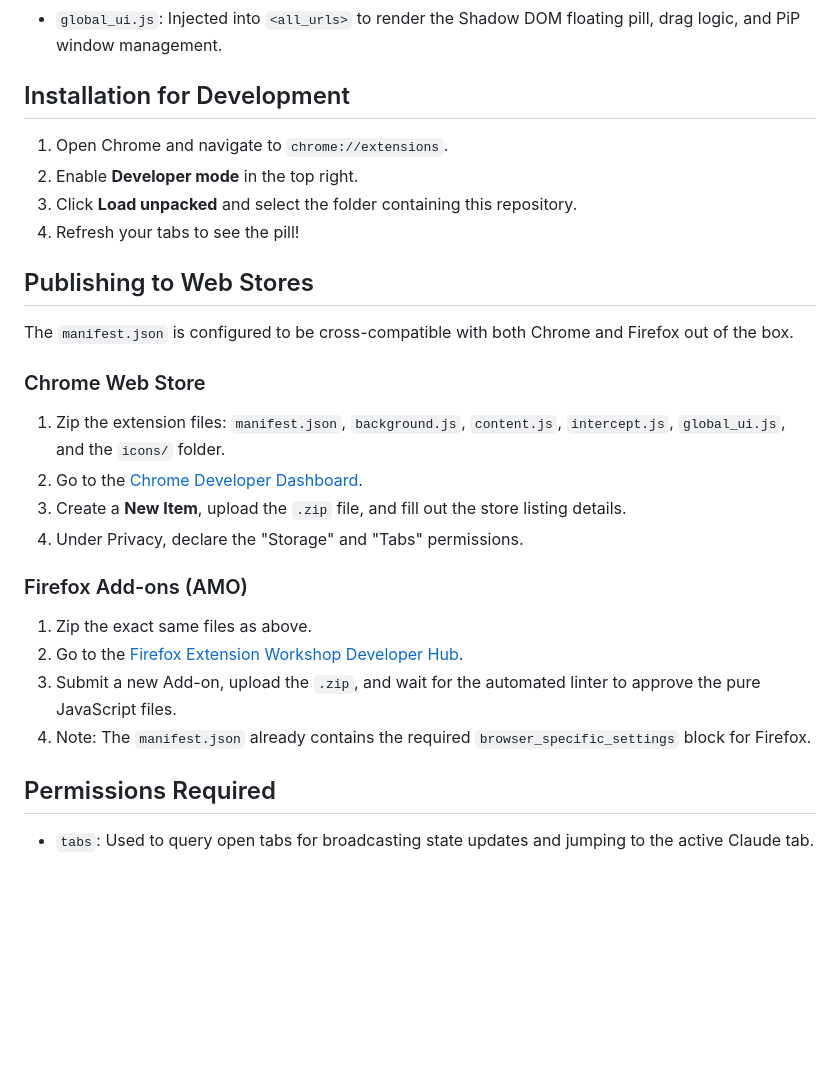
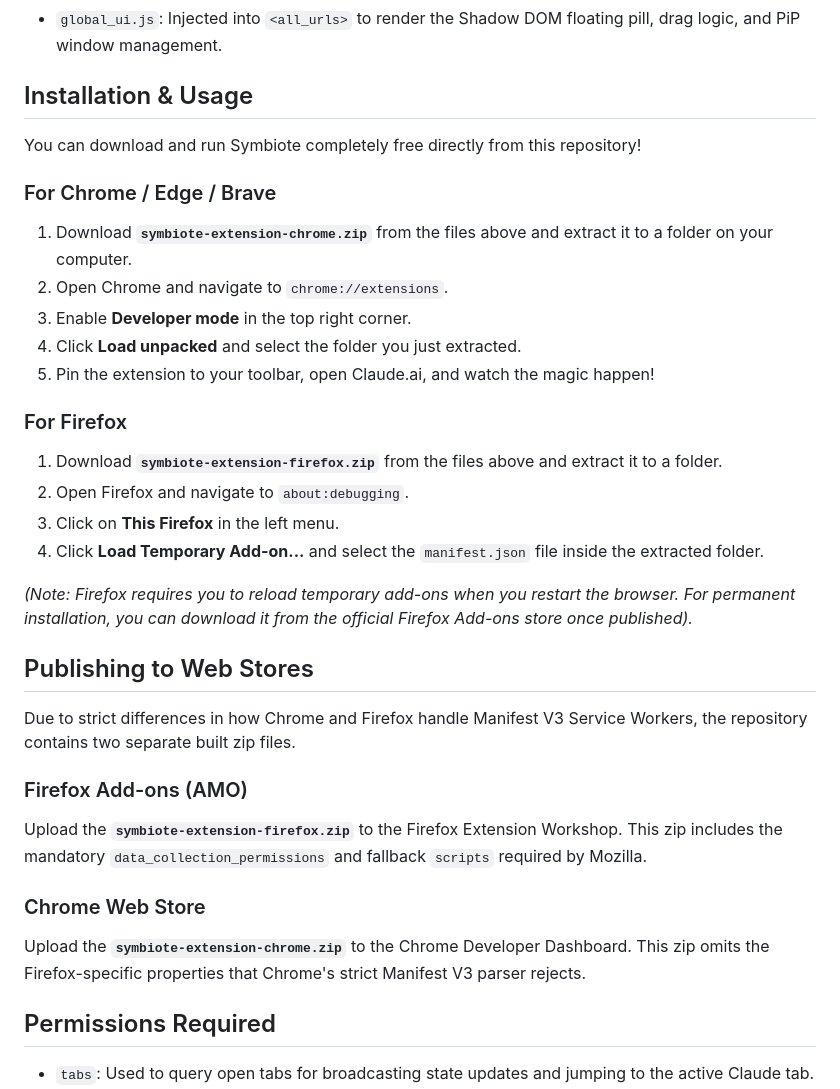
Before and after one commit to MohinVinayak/Claude-Symbiote, a Markdown page: README.md, the part around the change. Rendered like a GitHub page; blank space fills up the shorter version.

Commit message:
docs: update README with new zip file installation instructions

```diff
--- a/README.md
+++ b/README.md
@@ -24,28 +24,34 @@ Symbiote is a 100% pure browser extension built with Manifest V3. It does not re
 - `background.js`: The central Service Worker that manages global state, handles multi-tab logic, and broadcasts updates.
 - `global_ui.js`: Injected into `<all_urls>` to render the Shadow DOM floating pill, drag logic, and PiP window management.
 
-## Installation for Development
+## Installation & Usage
 
-1. Open Chrome and navigate to `chrome://extensions`.
-2. Enable **Developer mode** in the top right.
-3. Click **Load unpacked** and select the folder containing this repository.
-4. Refresh your tabs to see the pill!
+You can download and run Symbiote completely free directly from this repository!
+
+### For Chrome / Edge / Brave
+1. Download **`symbiote-extension-chrome.zip`** from the files above and extract it to a folder on your computer.
+2. Open Chrome and navigate to `chrome://extensions`.
+3. Enable **Developer mode** in the top right corner.
+4. Click **Load unpacked** and select the folder you just extracted.
+5. Pin the extension to your toolbar, open Claude.ai, and watch the magic happen!
+
+### For Firefox
+1. Download **`symbiote-extension-firefox.zip`** from the files above and extract it to a folder.
+2. Open Firefox and navigate to `about:debugging`.
+3. Click on **This Firefox** in the left menu.
+4. Click **Load Temporary Add-on...** and select the `manifest.json` file inside the extracted folder.
+
+*(Note: Firefox requires you to reload temporary add-ons when you restart the browser. For permanent installation, you can download it from the official Firefox Add-ons store once published).*
 
 ## Publishing to Web Stores
 
-The `manifest.json` is configured to be cross-compatible with both Chrome and Firefox out of the box.
+Due to strict differences in how Chrome and Firefox handle Manifest V3 Service Workers, the repository contains two separate built zip files.
+
+### Firefox Add-ons (AMO)
+Upload the **`symbiote-extension-firefox.zip`** to the Firefox Extension Workshop. This zip includes the mandatory `data_collection_permissions` and fallback `scripts` required by Mozilla.
 
 ### Chrome Web Store
-1. Zip the extension files: `manifest.json`, `background.js`, `content.js`, `intercept.js`, `global_ui.js`, and the `icons/` folder.
-2. Go to the [Chrome Developer Dashboard](https://chrome.google.com/webstore/devconsole/).
-3. Create a **New Item**, upload the `.zip` file, and fill out the store listing details.
-4. Under Privacy, declare the "Storage" and "Tabs" permissions.
-
-### Firefox Add-ons (AMO)
-1. Zip the exact same files as above.
-2. Go to the [Firefox Extension Workshop Developer Hub](https://addons.mozilla.org/en-US/developers/).
-3. Submit a new Add-on, upload the `.zip`, and wait for the automated linter to approve the pure JavaScript files.
-4. Note: The `manifest.json` already contains the required `browser_specific_settings` block for Firefox.
+Upload the **`symbiote-extension-chrome.zip`** to the Chrome Developer Dashboard. This zip omits the Firefox-specific properties that Chrome's strict Manifest V3 parser rejects.
 
 ## Permissions Required
 - `tabs`: Used to query open tabs for broadcasting state updates and jumping to the active Claude tab.
```
